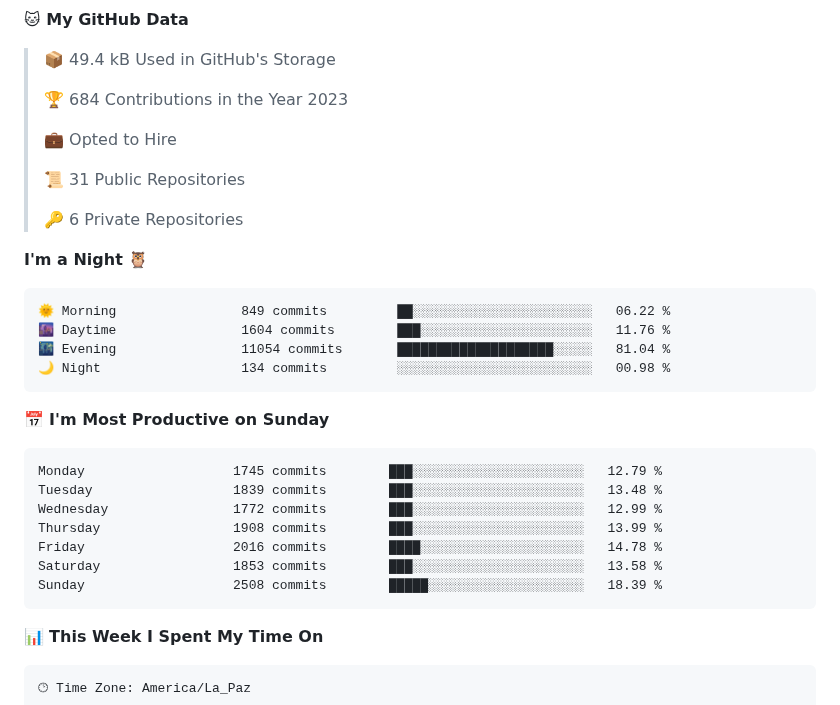
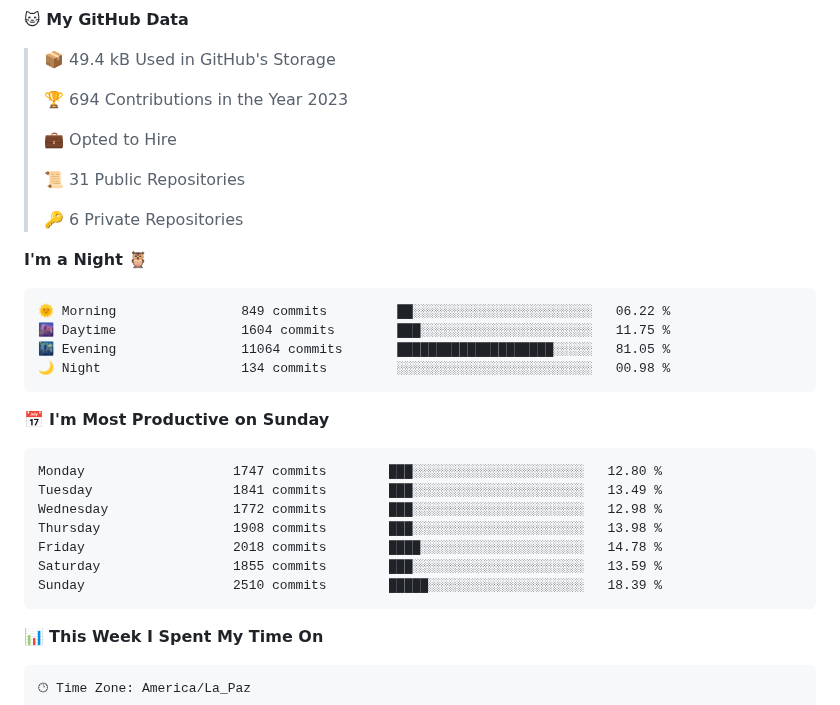
Before and after one commit to ming-tsai/ming-tsai, a Markdown page: README.md, the part around one of its changes. Drawn GitHub-style; folded sections open.

Commit message:
Updated with Dev Metrics

````diff
--- a/README.md
+++ b/README.md
@@ -15,7 +13,7 @@
 
 > 📦 49.4 kB Used in GitHub's Storage
  >
-> 🏆 684 Contributions in the Year 2023
+> 🏆 694 Contributions in the Year 2023
  >
 > 💼 Opted to Hire
  >
@@ -27,20 +25,20 @@
 
 ```text
 🌞 Morning                849 commits         ██░░░░░░░░░░░░░░░░░░░░░░░   06.22 %
-🌆 Daytime                1604 commits        ███░░░░░░░░░░░░░░░░░░░░░░   11.76 %
-🌃 Evening                11054 commits       ████████████████████░░░░░   81.04 %
+🌆 Daytime                1604 commits        ███░░░░░░░░░░░░░░░░░░░░░░   11.75 %
+🌃 Evening                11064 commits       ████████████████████░░░░░   81.05 %
 🌙 Night                  134 commits         ░░░░░░░░░░░░░░░░░░░░░░░░░   00.98 %
 ```
 📅 **I'm Most Productive on Sunday**
 
 ```text
-Monday                   1745 commits        ███░░░░░░░░░░░░░░░░░░░░░░   12.79 %
-Tuesday                  1839 commits        ███░░░░░░░░░░░░░░░░░░░░░░   13.48 %
-Wednesday                1772 commits        ███░░░░░░░░░░░░░░░░░░░░░░   12.99 %
-Thursday                 1908 commits        ███░░░░░░░░░░░░░░░░░░░░░░   13.99 %
-Friday                   2016 commits        ████░░░░░░░░░░░░░░░░░░░░░   14.78 %
-Saturday                 1853 commits        ███░░░░░░░░░░░░░░░░░░░░░░   13.58 %
-Sunday                   2508 commits        █████░░░░░░░░░░░░░░░░░░░░   18.39 %
+Monday                   1747 commits        ███░░░░░░░░░░░░░░░░░░░░░░   12.80 %
+Tuesday                  1841 commits        ███░░░░░░░░░░░░░░░░░░░░░░   13.49 %
+Wednesday                1772 commits        ███░░░░░░░░░░░░░░░░░░░░░░   12.98 %
+Thursday                 1908 commits        ███░░░░░░░░░░░░░░░░░░░░░░   13.98 %
+Friday                   2018 commits        ████░░░░░░░░░░░░░░░░░░░░░   14.78 %
+Saturday                 1855 commits        ███░░░░░░░░░░░░░░░░░░░░░░   13.59 %
+Sunday                   2510 commits        █████░░░░░░░░░░░░░░░░░░░░   18.39 %
 ```
 
 
````
Also changed, not shown: other parts of README.md (+1 -3 lines), assets/bar_graph.png.
